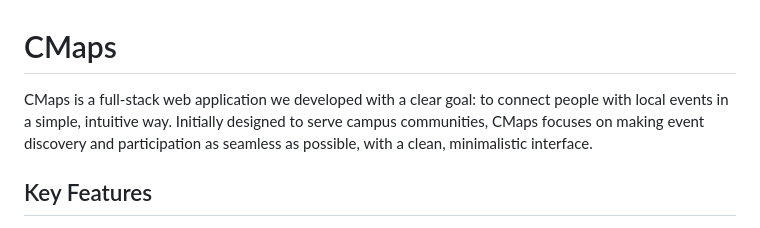
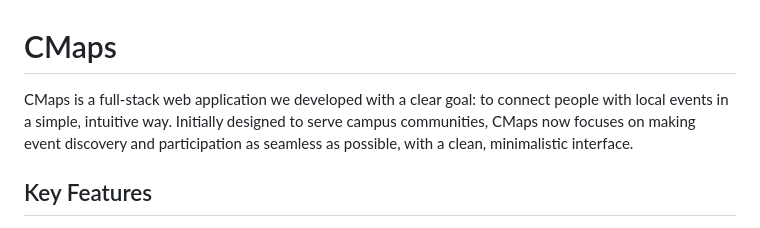
Before and after one commit to pranavrcn/CMaps-Event-Management, a Markdown page: README.md, the part around the change. GitHub-like rendering.

```diff
--- a/README.md
+++ b/README.md
@@ -1,6 +1,6 @@
 # CMaps
 
-CMaps is a full-stack web application we developed with a clear goal: to connect people with local events in a simple, intuitive way. Initially designed to serve campus communities, CMaps focuses on making event discovery and participation as seamless as possible, with a clean, minimalistic interface.
+CMaps is a full-stack web application we developed with a clear goal: to connect people with local events in a simple, intuitive way. Initially designed to serve campus communities, CMaps now focuses on making event discovery and participation as seamless as possible, with a clean, minimalistic interface.
 
 ## Key Features
 
```
